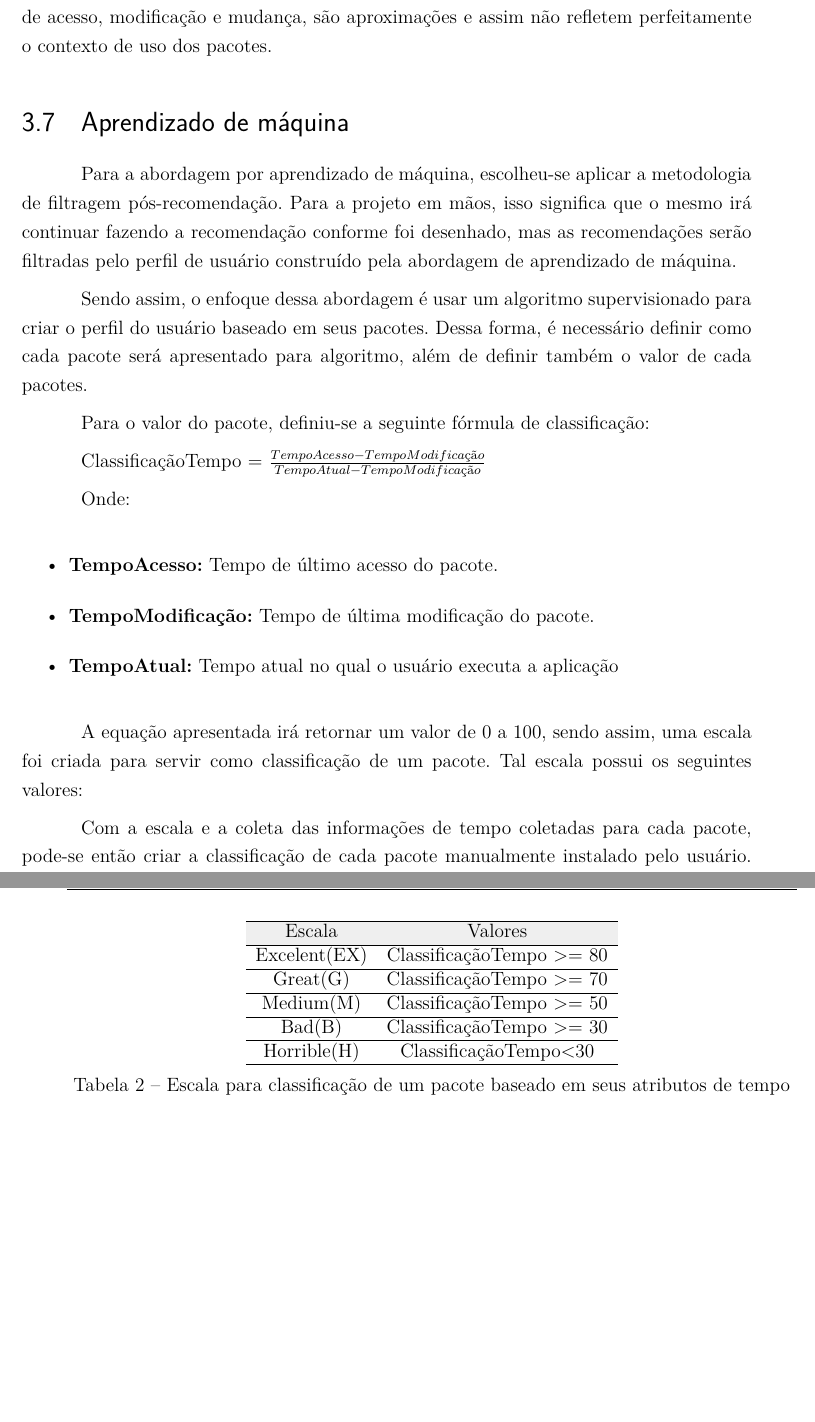
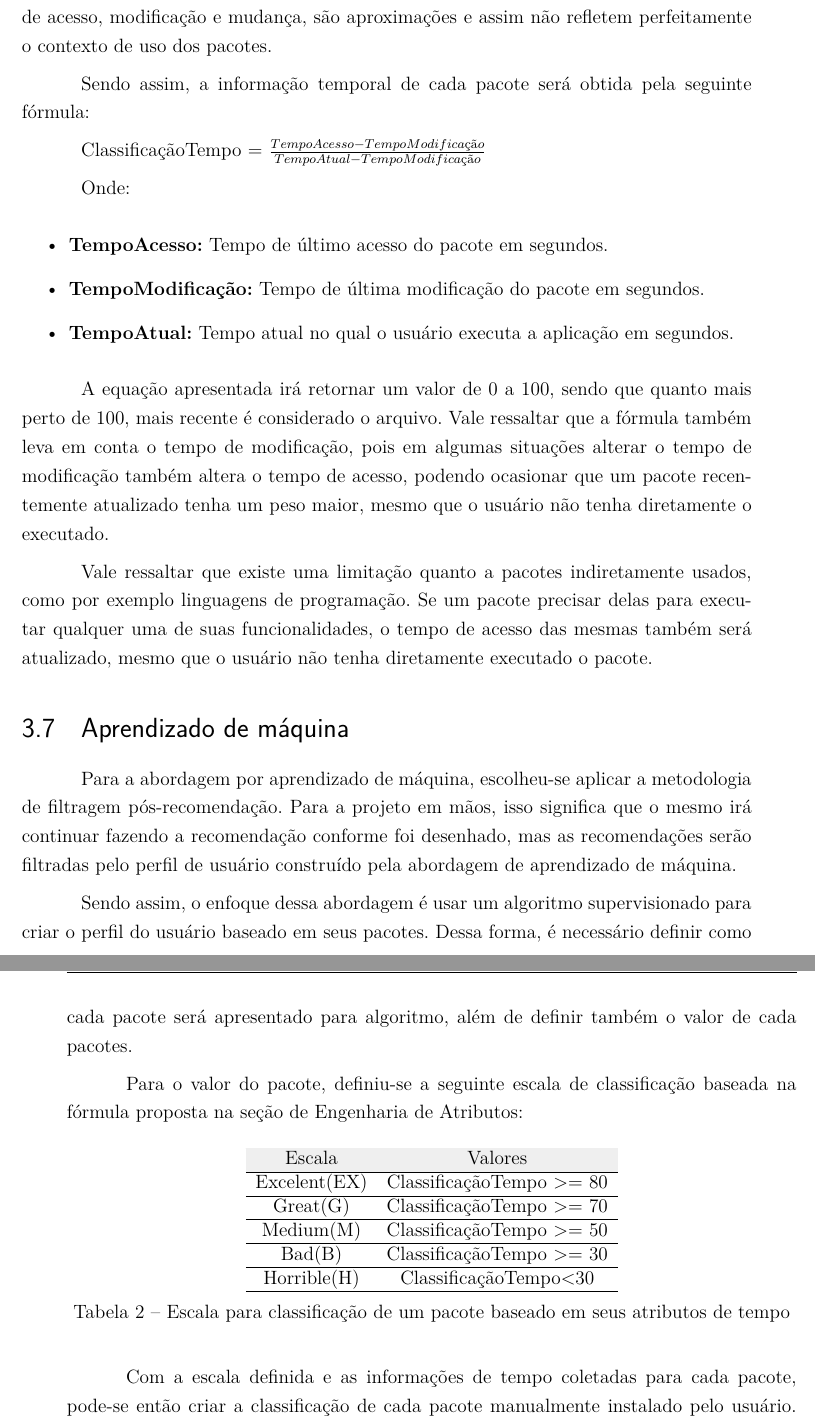
Before and after one commit to fga-unb/template-latex-tcc, a LaTeX thesis (tcc.tex, which reads editaveis/metodologia.tex): two parts of pages 50 and 51 of 75, joined at a grey line, cut so that both start at the same text, the shorter picture padded with empty space. Compiled offline with pdfLaTeX.

Commit message:
Modificando engenharia de atributos
Signed-off-by: Lucas Moura <lucas.moura128@gmail.com>

```diff
--- a/editaveis/metodologia.tex
+++ b/editaveis/metodologia.tex
@@ -298,6 +298,37 @@ hoje" \cite{3_corbet_2007}. Sendo assim, as informações de contexto que serão
 usadas, tempo de acesso, modificação e mudança, são aproximações e assim não
 refletem perfeitamente o contexto de uso dos pacotes.
 
+Sendo assim, a informação temporal de cada pacote será obtida pela seguinte
+fórmula:
+
+ClassificaçãoTempo = $\frac{TempoAcesso - TempoModificação}{TempoAtual -
+TempoModificação}$
+
+
+Onde:
+
+\begin{itemize}
+    \item \textbf{TempoAcesso:} Tempo de último acesso do pacote em segundos.
+    \item \textbf{TempoModificação:} Tempo de última modificação do pacote em
+        segundos.
+    \item \textbf{TempoAtual:} Tempo atual no qual o usuário executa a
+        aplicação em segundos.
+\end{itemize}
+
+
+A equação apresentada irá retornar um valor de 0 a 100, sendo que quanto mais
+perto de 100, mais recente é considerado o arquivo. Vale ressaltar que a fórmula
+também leva em conta o tempo de modificação, pois em algumas situações alterar o
+tempo de modificação também altera o tempo de acesso, podendo ocasionar que um
+pacote recentemente atualizado tenha um peso maior, mesmo que o usuário não
+tenha diretamente o executado.
+
+Vale ressaltar que existe uma limitação quanto a pacotes indiretamente usados,
+como por exemplo linguagens de programação. Se um pacote precisar delas para
+executar qualquer uma de suas funcionalidades, o tempo de acesso das mesmas
+também será atualizado, mesmo que o usuário não tenha diretamente executado o
+pacote.
+
 \section{Aprendizado de máquina}
 
 Para a abordagem por aprendizado de máquina, escolheu-se aplicar a
@@ -311,25 +342,8 @@ para criar o perfil do usuário baseado em seus pacotes. Dessa forma, é
 necessário definir como cada pacote será apresentado para algoritmo, além de
 definir também o valor de cada pacotes.
 
-Para o valor do pacote, definiu-se a seguinte fórmula de classificação:
-
-ClassificaçãoTempo = $\frac{TempoAcesso - TempoModificação}{TempoAtual -
-TempoModificação}$
-
-
-Onde:
-
-\begin{itemize}
-    \item \textbf{TempoAcesso:} Tempo de último acesso do pacote.
-    \item \textbf{TempoModificação:} Tempo de última modificação do pacote.
-    \item \textbf{TempoAtual:} Tempo atual no qual o usuário executa a
-        aplicação
-\end{itemize}
-
-
-A equação apresentada irá retornar um valor de 0 a 100, sendo assim, uma
-escala foi criada para servir como classificação de um pacote. Tal escala
-possui os seguintes valores:
+Para o valor do pacote, definiu-se a seguinte escala de classificação baseada na
+fórmula proposta na seção de Engenharia de Atributos:
 
 \begin{table}[h]
 \centering
@@ -348,7 +362,7 @@ possui os seguintes valores:
 \end{table}
 
 
-Com a escala e a coleta das informações de tempo coletadas para cada pacote,
+Com a escala definida e as informações de tempo coletadas para cada pacote,
 pode-se então criar a classificação de cada pacote manualmente instalado pelo usuário.
 Isso se dá tudo por um script automatizado \footnote{\url{https://github.com/TCC-AppRecommender/AppRecommender/tree/master/src/bin}}
 que irá realizar tal função.
```
